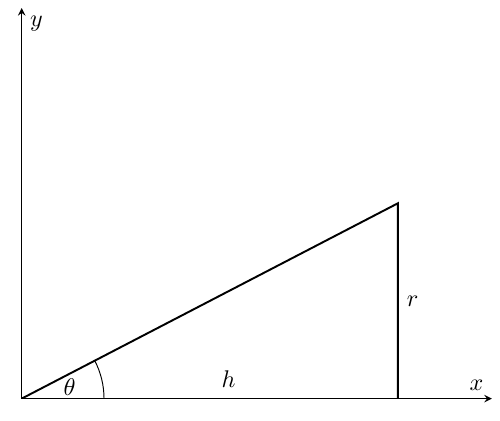
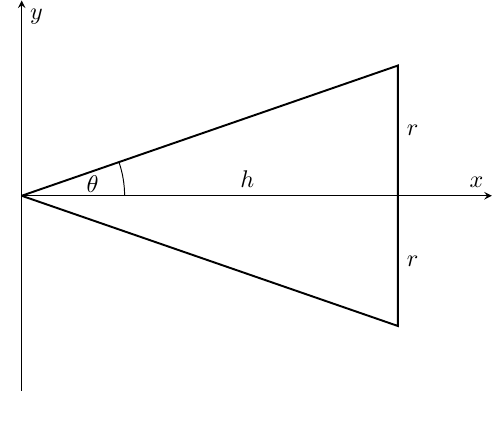
Before and after one commit to Crackson4/school-mathematics, a LaTeX figure (assessments/applied-calculus/graphs/graph-2.tex): the whole page. Compiled offline with pdfLaTeX.

Commit message:
Applied calculus assessment: Completed question 4.b

```diff
--- a/assessments/applied-calculus/graphs/graph-2.tex
+++ b/assessments/applied-calculus/graphs/graph-2.tex
@@ -8,11 +8,21 @@
 
 \begin{document}
 \begin{tikzpicture}
-    \begin{axis}[axis lines = center, xlabel=$x$, ylabel=$y$, tick style={draw=none}, xticklabel=\empty, yticklabel=\empty, xmin=0, xmax=5, ymin=0, ymax=4]
+    \begin{axis}[axis lines = center, xlabel=$x$, ylabel=$y$, tick style={draw=none}, xticklabel=\empty, yticklabel=\empty, xmin=0, xmax=2.5, ymin=-1.5, ymax=1.5]
+        \pgfmathsetmacro{\h}{2}
+        \pgfmathsetmacro{\r}{1}
+
         \pgfplotsextra{
-            \draw[thick] (0, 0) -- (4, 2) -- node[right]{$r$} (4, 0);
-            \node at (2.2, 0.2) {$h$};
-            \path (4, 0) coordinate (A) -- (0, 0) coordinate (B) -- (4, 2) coordinate (C) pic ["$\theta$", draw, angle radius=1.2cm] {angle};
+            \coordinate (A) at (0, 0);
+            \coordinate (B) at (\h, \r);
+            \coordinate (C) at (\h, 0);
+
+            \draw[thick] (A) -- (B) -- node[right]{$r$} (C);
+            \draw[thick] (A) -- (\h, -\r) -- node[right]{$r$} (C);
+
+            \node[above] at ($(A)!0.6!(C)$) {$h$};
+
+            \path pic ["$\theta$", draw, angle radius=1.5cm, angle eccentricity=0.7] {angle=C--A--B};
         }
     \end{axis}
 \end{tikzpicture}
```
Also changed, not shown: assessments/applied-calculus/applied-calculus.tex (+22 -3 lines), assessments/applied-calculus/graphs/graph-2.tex (2 more changed lines).
